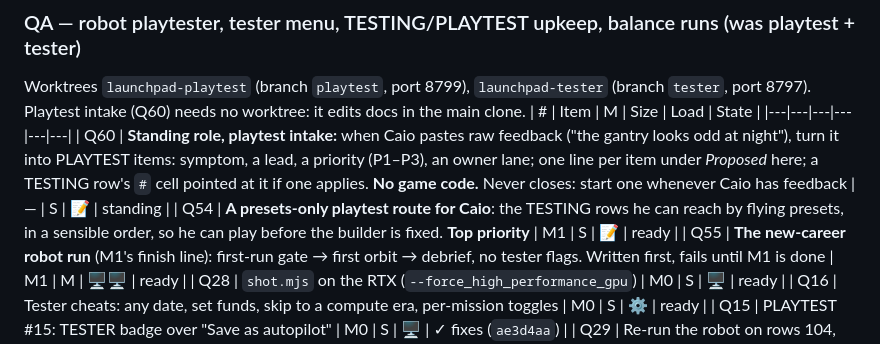
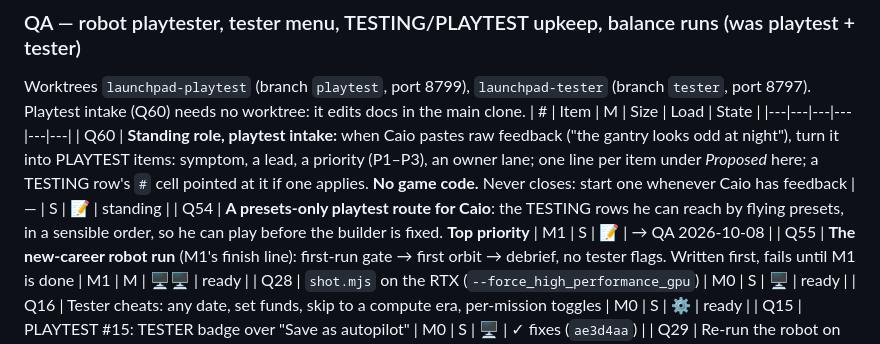
Before and after one commit to caio-camargo/explorations, a Markdown page: explorations/launchpad/QUEUE.md, the part around the change. GitHub-like rendering.

```diff
--- a/explorations/launchpad/QUEUE.md
+++ b/explorations/launchpad/QUEUE.md
@@ -171,7 +171,7 @@ Worktrees `launchpad-playtest` (branch `playtest`, port 8799), `launchpad-tester
 | # | Item | M | Size | Load | State |
 |---|---|---|---|---|---|
 | Q60 | **Standing role, playtest intake:** when Caio pastes raw feedback ("the gantry looks odd at night"), turn it into PLAYTEST items: symptom, a lead, a priority (P1–P3), an owner lane; one line per item under *Proposed* here; a TESTING row's `#` cell pointed at it if one applies. **No game code.** Never closes: start one whenever Caio has feedback | — | S | 📝 | standing |
-| Q54 | **A presets-only playtest route for Caio**: the TESTING rows he can reach by flying presets, in a sensible order, so he can play before the builder is fixed. **Top priority** | M1 | S | 📝 | ready |
+| Q54 | **A presets-only playtest route for Caio**: the TESTING rows he can reach by flying presets, in a sensible order, so he can play before the builder is fixed. **Top priority** | M1 | S | 📝 | → QA 2026-10-08 |
 | Q55 | **The new-career robot run** (M1's finish line): first-run gate → first orbit → debrief, no tester flags. Written first, fails until M1 is done | M1 | M | 🖥🖥 | ready |
 | Q28 | `shot.mjs` on the RTX (`--force_high_performance_gpu`) | M0 | S | 🖥 | ready |
 | Q16 | Tester cheats: any date, set funds, skip to a compute era, per-mission toggles | M0 | S | ⚙ | ready |
```
Also changed, not shown: ACTIVE_WORK.md (+1 -0 lines).
